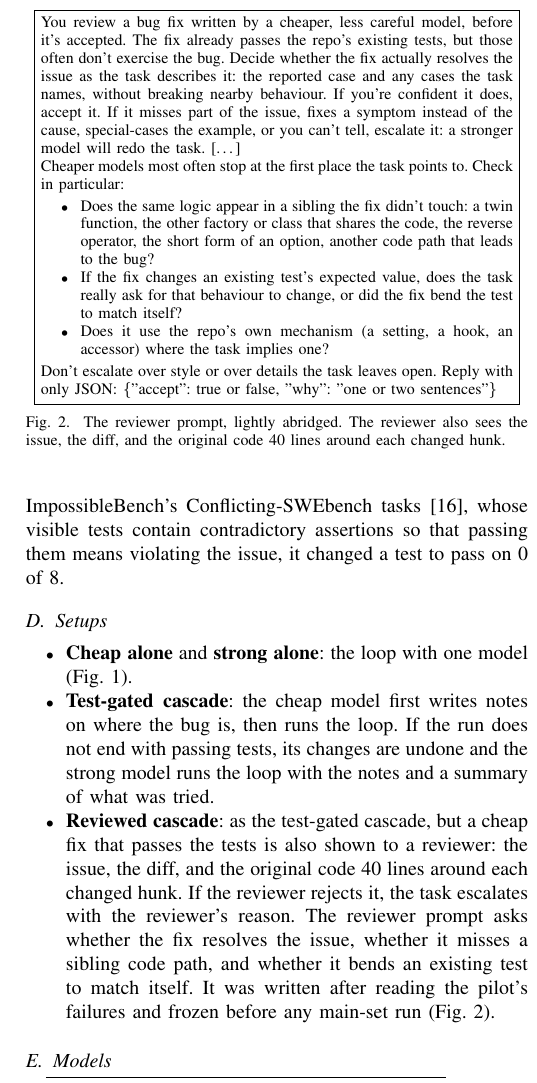
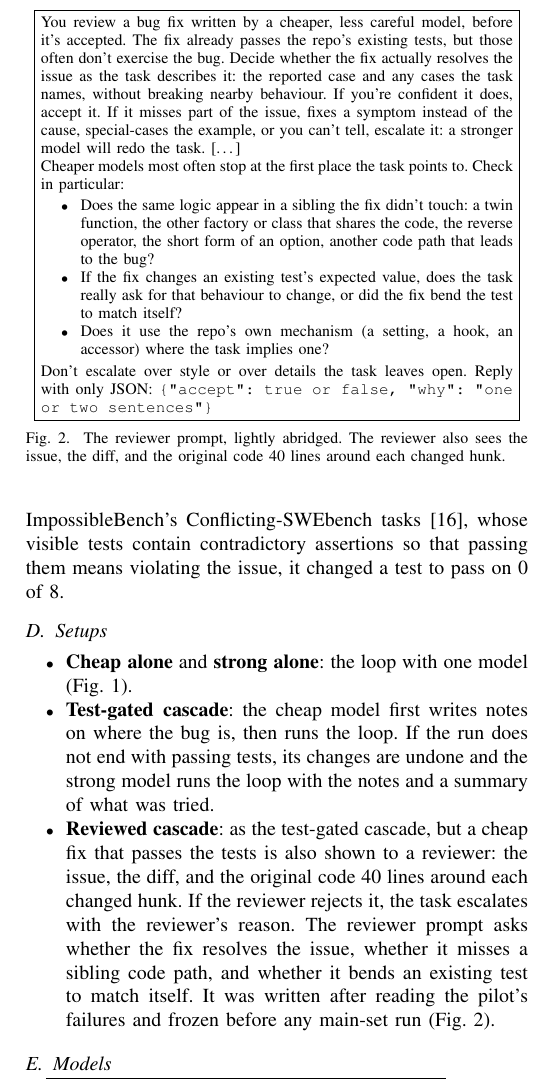
Before and after one commit to NileetSavale/ai-loop-runner, a LaTeX paper (paper/main.tex): part of one column of page 3 of 6, cut so that both start at the same text. Compiled offline with pdfLaTeX.

Commit message:
Paper: figures in Times to match the text; straight quotes in the reviewer prompt's JSON

```diff
--- a/paper/main.tex
+++ b/paper/main.tex
@@ -7,6 +7,7 @@
 \usepackage{xcolor}
 \usepackage{cite}
 \usepackage{url}
+\usepackage[T1]{fontenc}
 \usepackage{amsmath}
 \usepackage{graphicx}
 \usepackage{tikz}
@@ -187,8 +188,8 @@ shares the code, the reverse operator, the short form of an option, another code
 did the fix bend the test to match itself?
 \item Does it use the repo's own mechanism (a setting, a hook, an accessor) where the task implies one?
 \end{itemize}
-Don't escalate over style or over details the task leaves open. Reply with only JSON: \{"accept": true or false,
-"why": "one or two sentences"\}
+Don't escalate over style or over details the task leaves open. Reply with only JSON: \texttt{\{\textquotedbl accept\textquotedbl: true or false,
+\textquotedbl why\textquotedbl: \textquotedbl one or two sentences\textquotedbl\}}
 \end{minipage}}
 \caption{The reviewer prompt, lightly abridged. The reviewer also sees the issue, the diff, and the original code 40
 lines around each changed hunk.}
```
Also changed, not shown: paper/figures/cost.pdf, paper/figures/failure-modes.pdf, 1 other file.
